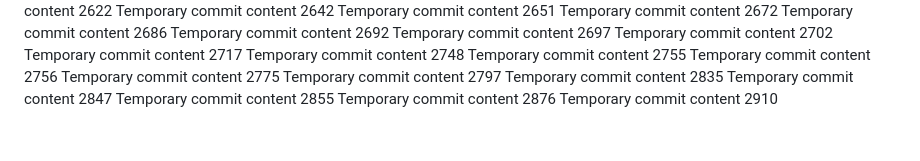
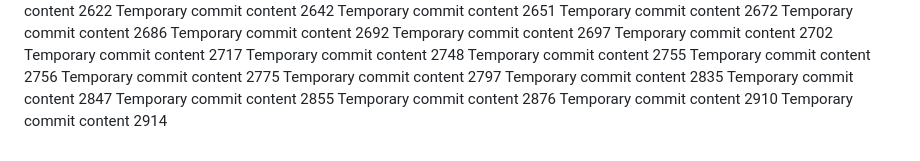
Before and after one commit to andreolf/upgraded-dollop, a Markdown page: report.md, the part around the change. GitHub-like rendering.

```diff
--- a/report.md
+++ b/report.md
@@ -236,3 +236,4 @@ Temporary commit content 2847
 Temporary commit content 2855
 Temporary commit content 2876
 Temporary commit content 2910
+Temporary commit content 2914
```
